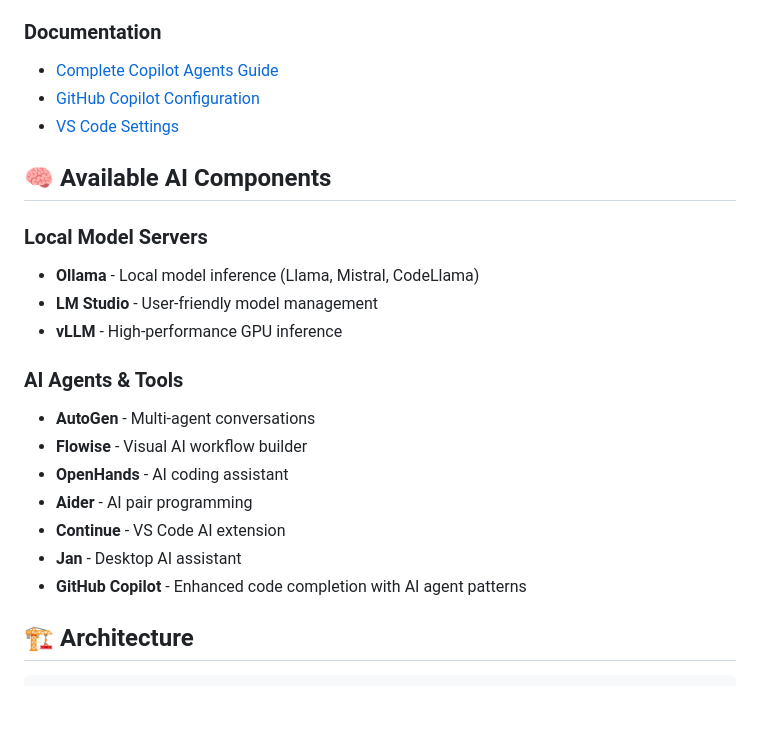
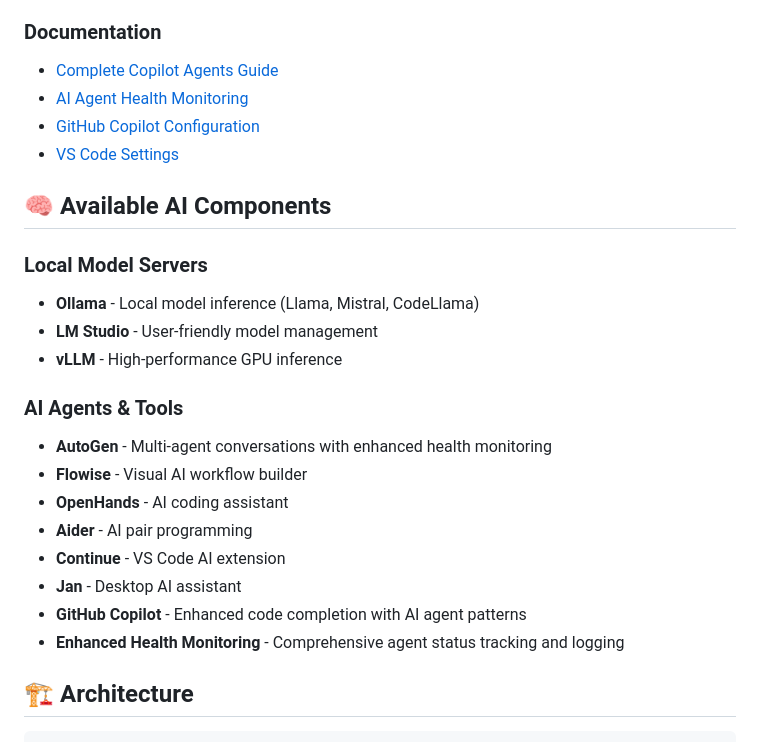
Before and after one commit to Scarmonit/pc-automation-tools, a Markdown page: README.md, the part around the change. Drawn GitHub-style; blank space fills up the shorter version.

Commit message:
Add comprehensive AI agent health monitoring documentation
Co-authored-by: Scarmonit <86975694+Scarmonit@users.noreply.github.com>

```diff
--- a/README.md
+++ b/README.md
@@ -111,6 +111,7 @@ bash scripts/setup_copilot_agents.sh
 
 ### Documentation
 - [Complete Copilot Agents Guide](docs/COPILOT_AGENTS_GUIDE.md)
+- [AI Agent Health Monitoring](docs/AI_AGENT_HEALTH_MONITORING.md)
 - [GitHub Copilot Configuration](.github/copilot.yml)
 - [VS Code Settings](.vscode/settings.json)
 
@@ -122,13 +123,14 @@ bash scripts/setup_copilot_agents.sh
 - **vLLM** - High-performance GPU inference
 
 ### AI Agents & Tools
-- **AutoGen** - Multi-agent conversations
+- **AutoGen** - Multi-agent conversations with enhanced health monitoring
 - **Flowise** - Visual AI workflow builder
 - **OpenHands** - AI coding assistant
 - **Aider** - AI pair programming
 - **Continue** - VS Code AI extension
 - **Jan** - Desktop AI assistant
 - **GitHub Copilot** - Enhanced code completion with AI agent patterns
+- **Enhanced Health Monitoring** - Comprehensive agent status tracking and logging
 
 ## 🏗️ Architecture
 
```
Also changed, not shown: docs/AI_AGENT_HEALTH_MONITORING.md (added, +251 -0 lines).
